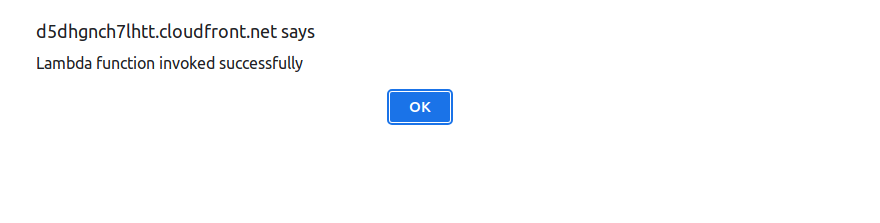
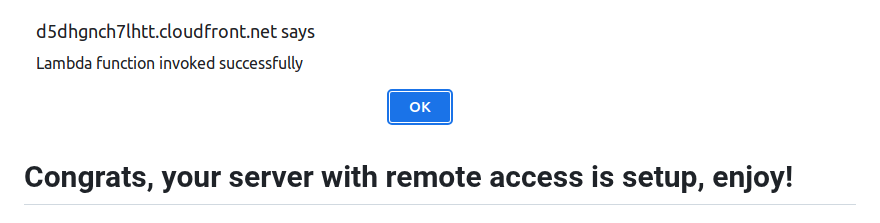
Before and after one commit to foulscar/AWSmcserverautomation, a Markdown page: README.md, the part around the change. Rendered like a GitHub page; blank space fills up the shorter version.

```diff
--- a/README.md
+++ b/README.md
@@ -470,3 +470,5 @@ You can give it your access key from earlier then click the "Start Server" butto
 If everything is working, you should get a popup after a few seconds that looks like this:
 
 ![Image 58 Alt Text](images/image58.png)
+
+# Congrats, your server with remote access is setup, enjoy!
```
